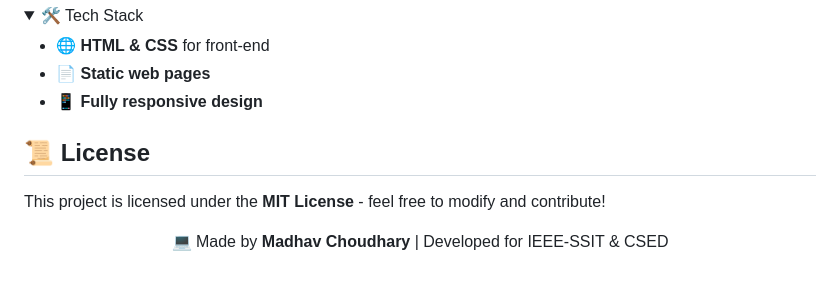
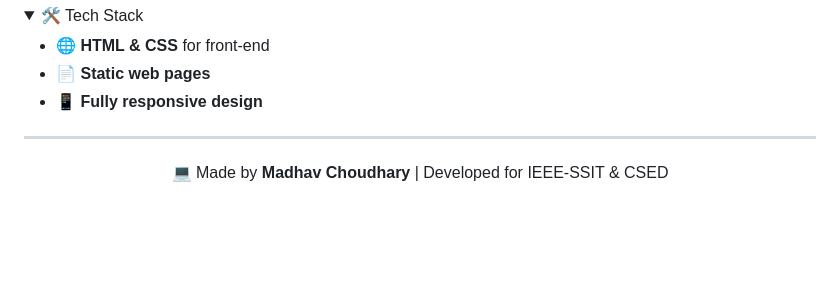
Before and after one commit to madhavc9/code4change_hackathon, a Markdown page: README.md, the part around the change printed below. GitHub-like rendering; folded sections open; blank space fills up the shorter version.

```diff
--- a/README.md
+++ b/README.md
@@ -112,10 +120,7 @@
             </ul>
         </details>
     </div>
-    <div class="section">
-        <h2>📜 License</h2>
-        <p>This project is licensed under the <strong>MIT License</strong> - feel free to modify and contribute!</p>
-    </div>
+<hr>
     <footer>
         <p align="center">💻 Made by <strong>Madhav Choudhary</strong> | Developed for IEEE-SSIT & CSED</p>
     </footer>
```
Also changed, not shown: other parts of README.md (+10 -2 lines).
